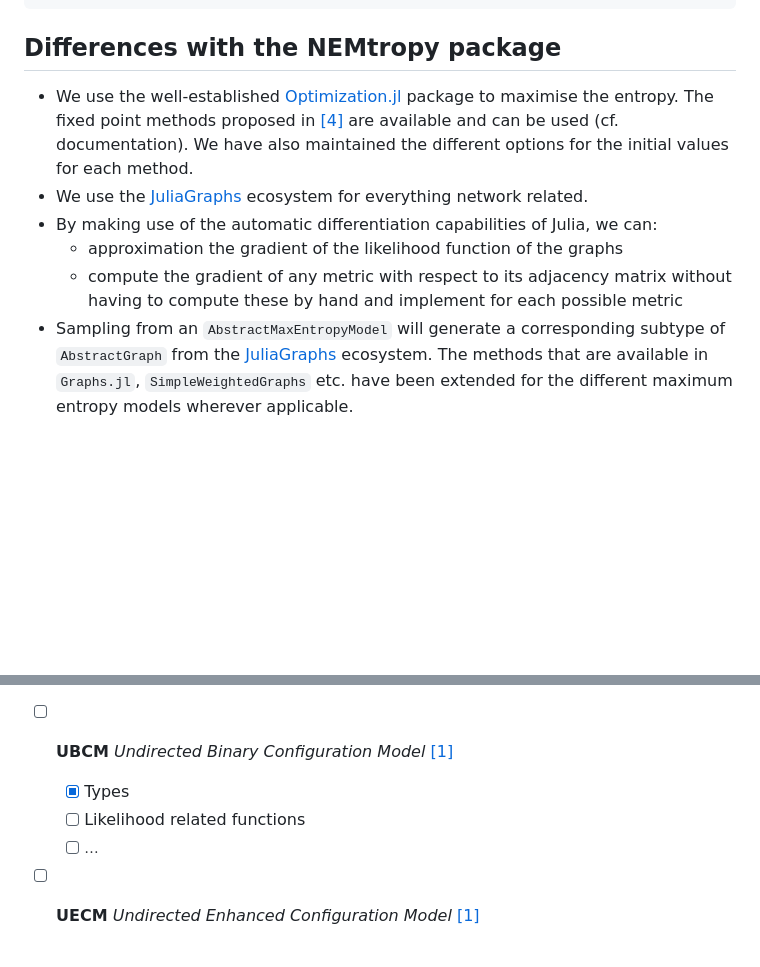
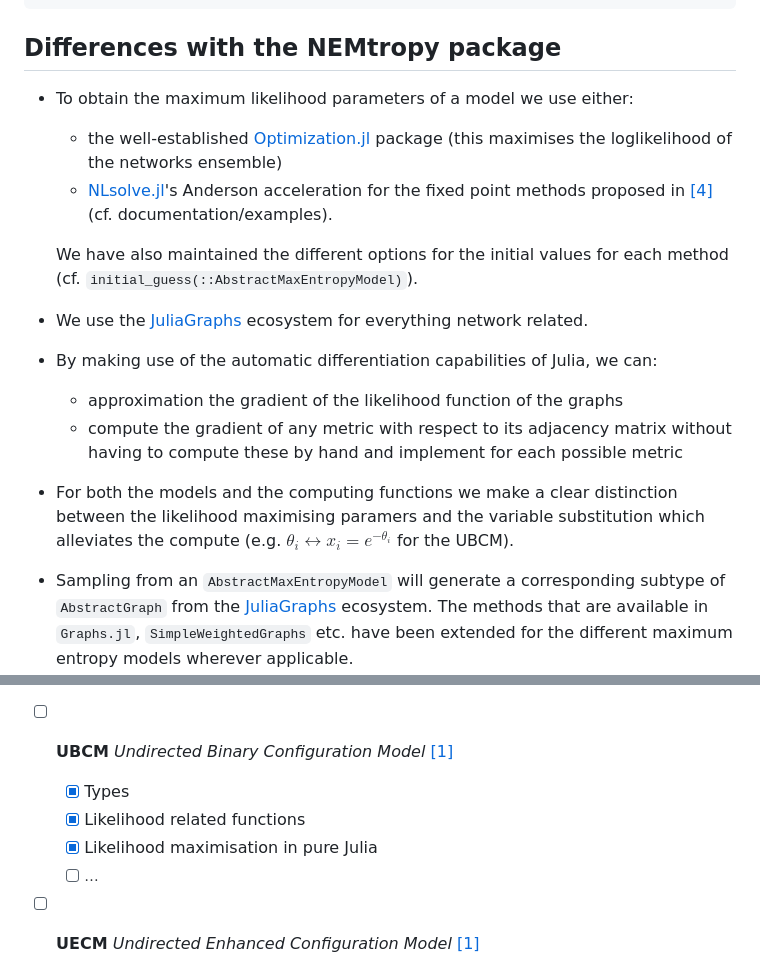
Before and after one commit to B4rtDC/MaxEntropyGraphs.jl, a Markdown page: README.MD, 2 parts joined by grey strips. Rendered like a GitHub page; blank space fills up the shorter version.

Commit message:
typos + functionality

````diff
--- a/README.MD
+++ b/README.MD
@@ -20,11 +20,16 @@ Pkg.add("MaxEntropyGraphs")
 ```
 
 ## Differences with the NEMtropy package
-* We use the well-established [Optimization.jl](https://github.com/SciML/Optimization.jl) package to maximise the entropy. The fixed point methods proposed in [[4]](#4) are available and can be used (cf. documentation). We have also maintained the different options for the initial values for each method.
+* To obtain the maximum likelihood parameters of a model we use either:
+    - the well-established [Optimization.jl](https://github.com/SciML/Optimization.jl) package (this maximises the loglikelihood of the networks ensemble)
+    - [NLsolve.jl](https://github.com/JuliaNLSolvers/NLsolve.jl#anderson-acceleration)'s Anderson acceleration for the fixed point methods proposed in [[4]](#4) (cf. documentation/examples).
+
+  We have also maintained the different options for the initial values for each method (cf. `initial_guess(::AbstractMaxEntropyModel)`).
 * We use the [JuliaGraphs](https://juliagraphs.org/) ecosystem for everything network related.
 * By making use of the automatic differentiation capabilities of Julia, we can:
     - approximation the gradient of the likelihood function of the graphs
     - compute the gradient of any metric with respect to its adjacency matrix without having to compute these by hand and implement for each possible metric
+* For both the models and the computing functions we make a clear distinction between the likelihood maximising paramers and the variable substitution which alleviates the compute (e.g. $\theta_i \leftrightarrow x_i = e^{-\theta_i}$ for the UBCM).
 * Sampling from an `AbstractMaxEntropyModel` will generate a corresponding subtype of  `AbstractGraph` from the [JuliaGraphs](https://juliagraphs.org/) ecosystem. The methods that are available in `Graphs.jl`, `SimpleWeightedGraphs` etc. have been extended for the different maximum entropy models wherever applicable.
 
 ## Available models
@@ -33,7 +38,8 @@ currently available.
 
 * [ ] **UBCM** *Undirected Binary Configuration Model* [[1]](#1)
     - [x] Types
-    - [ ] Likelihood related functions
+    - [x] Likelihood related functions
+    - [x] Likelihood maximisation in pure Julia
     - [ ] $\dots$
 * [ ] **UECM** *Undirected Enhanced Configuration Model* [[1]](#1)
 * [ ] **DBCM** *Directed Binary Configuration Model* [[1]](#1)
````
